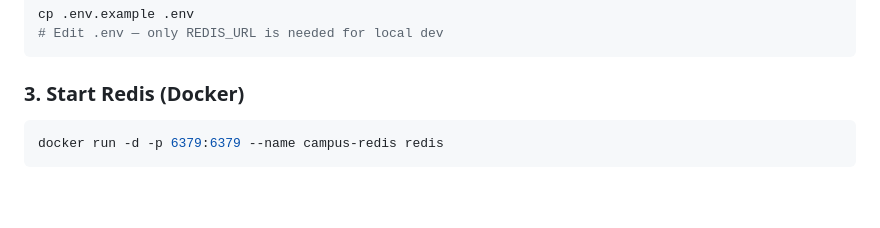
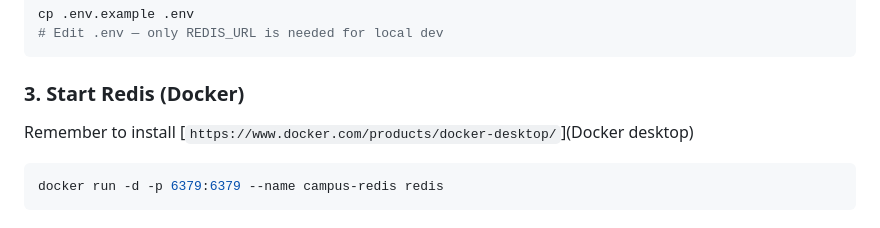
Before and after one commit to ArchiColab/CIC2026_DigitalTwinCampus_HaystackServer, a Markdown page: README.md, the part around the change. Rendered like a GitHub page; blank space fills up the shorter version.

````diff
--- a/README.md
+++ b/README.md
@@ -81,6 +81,7 @@ cp .env.example .env
 ```
 
 ### 3. Start Redis (Docker)
+Remember to install  [`https://www.docker.com/products/docker-desktop/`](Docker desktop)
 
 ```bash
 docker run -d -p 6379:6379 --name campus-redis redis
````
